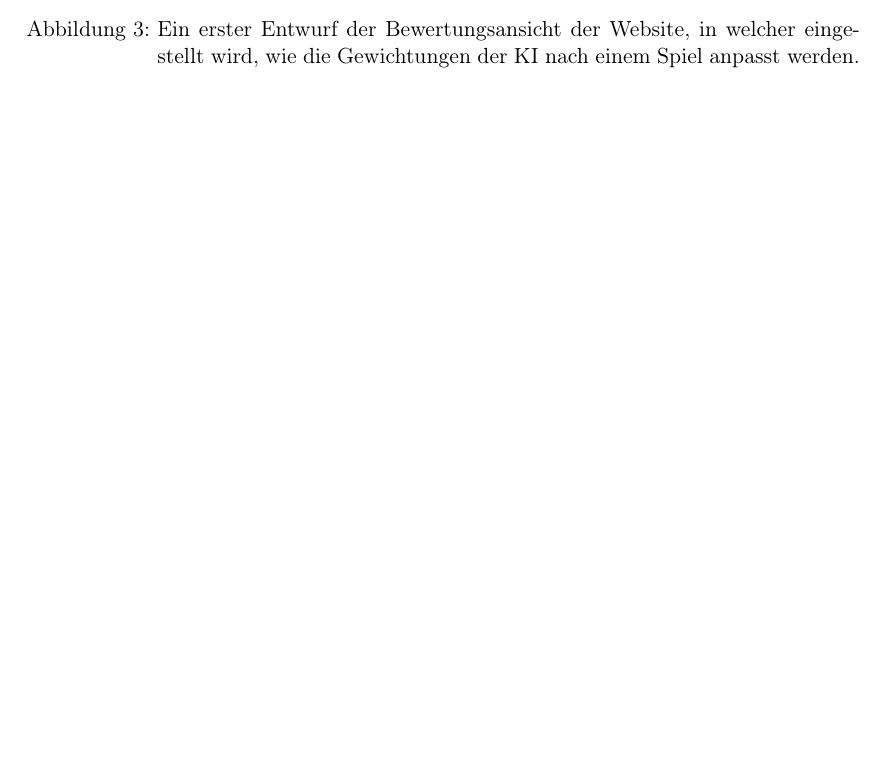
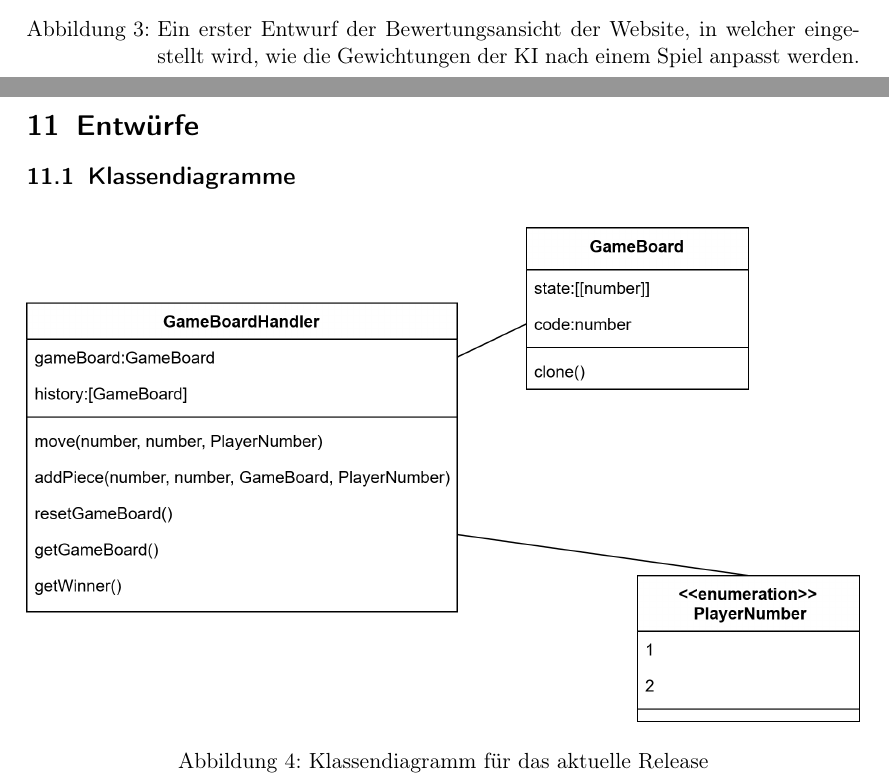
Before and after one commit to idlaviV/TIKTacToe, a LaTeX document (ProductBacklog/productBacklog.tex): part of page 9 of 10 before the commit and two parts of pages 9 and 10 of 12 after it, the two joined at a grey line, cut so that both start at the same text, the shorter picture padded with empty space. Compiled offline with pdfLaTeX.

Commit message:
Bilder Klassendiagramme in PBlog eingefügt

```diff
--- a/ProductBacklog/productBacklog.tex
+++ b/ProductBacklog/productBacklog.tex
@@ -222,3 +222,8 @@ Er löscht den Lernfortschritt der KI, um sie diesmal mit einem anderen Belohnun
 \end{figure}
 
 \FloatBarrier
+\section{Entwürfe}
+\subsection{Klassendiagramme}
+\begin{figure}[ht]
+\includegraphics[width=\textwidth]{Klassendiagramme/Aktuell.png}
+\caption{Klassendiagramm für das aktuelle Release}
@@ -225,3 +234,6 @@ Er löscht den Lernfortschritt der KI, um sie diesmal mit einem anderen Belohnun
+\end{figure}
+
+\FloatBarrier
 \section{Burn-up-Chart}
 \begin{figure}[ht]\centering
 \begin{tikzpicture}[x=1cm, y=.2cm]
```
Also changed, not shown: ProductBacklog/Klassendiagramme/Aktuell.png (added), ProductBacklog/Klassendiagramme/Planung.png (added), ProductBacklog/productBacklog.tex (4 more changed lines).
